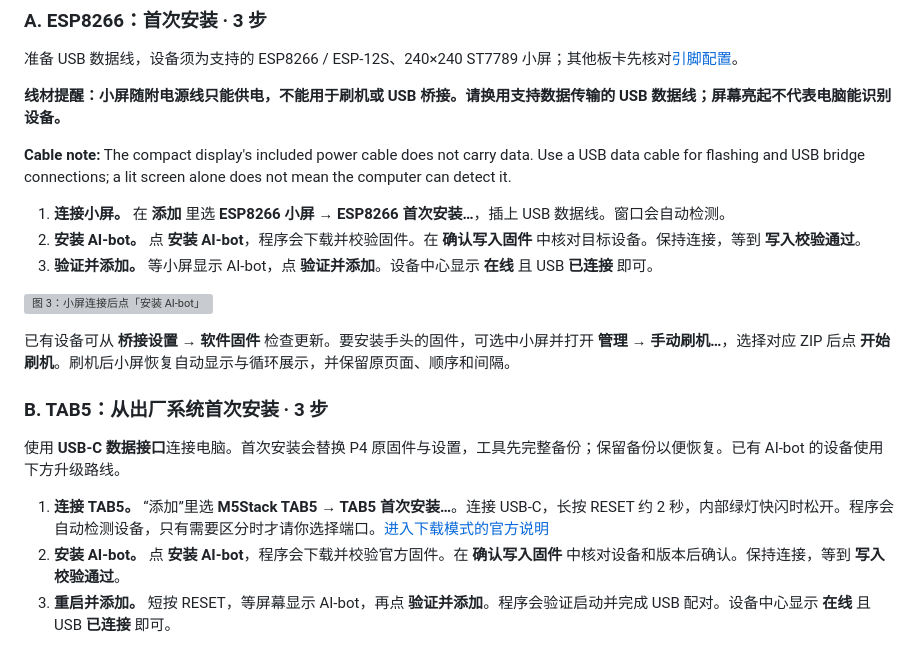
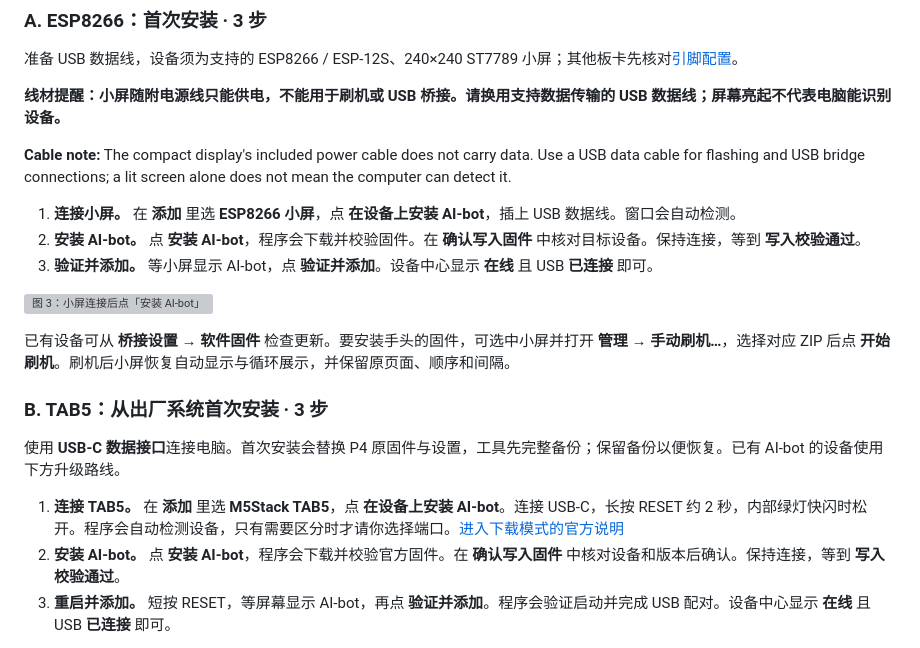
Before and after one commit to yaoyouzhong/AI-bot, a Markdown page: docs/INSTALL.zh.md, the part around one of its changes. Rendered like a GitHub page; grey boxes are pictures that could not be loaded.

```diff
--- a/docs/INSTALL.zh.md
+++ b/docs/INSTALL.zh.md
@@ -71,7 +71,7 @@ Mac 用户先看[应用安装与权限](#mac)，再按相同设备状态选择
 
 **Cable note:** The compact display's included power cable does not carry data. Use a USB data cable for flashing and USB bridge connections; a lit screen alone does not mean the computer can detect it.
 
-1. **连接小屏。** 在 **添加** 里选 **ESP8266 小屏 → ESP8266 首次安装…**，插上 USB 数据线。窗口会自动检测。
+1. **连接小屏。** 在 **添加** 里选 **ESP8266 小屏**，点 **在设备上安装 AI-bot**，插上 USB 数据线。窗口会自动检测。
 2. **安装 AI-bot。** 点 **安装 AI-bot**，程序会下载并校验固件。在 **确认写入固件** 中核对目标设备。保持连接，等到 **写入校验通过**。
 3. **验证并添加。** 等小屏显示 AI-bot，点 **验证并添加**。设备中心显示 **在线** 且 USB **已连接** 即可。
 
@@ -84,7 +84,7 @@ Mac 用户先看[应用安装与权限](#mac)，再按相同设备状态选择
 
 使用 **USB-C 数据接口**连接电脑。首次安装会替换 P4 原固件与设置，工具先完整备份；保留备份以便恢复。已有 AI-bot 的设备使用下方升级路线。
 
-1. **连接 TAB5。** “添加”里选 **M5Stack TAB5 → TAB5 首次安装…**。连接 USB-C，长按 RESET 约 2 秒，内部绿灯快闪时松开。程序会自动检测设备，只有需要区分时才请你选择端口。[进入下载模式的官方说明](https://docs.m5stack.com/zh_CN/guide/tab5/restore_factory)
+1. **连接 TAB5。** 在 **添加** 里选 **M5Stack TAB5**，点 **在设备上安装 AI-bot**。连接 USB-C，长按 RESET 约 2 秒，内部绿灯快闪时松开。程序会自动检测设备，只有需要区分时才请你选择端口。[进入下载模式的官方说明](https://docs.m5stack.com/zh_CN/guide/tab5/restore_factory)
 2. **安装 AI-bot。** 点 **安装 AI-bot**，程序会下载并校验官方固件。在 **确认写入固件** 中核对设备和版本后确认。保持连接，等到 **写入校验通过**。
 3. **重启并添加。** 短按 RESET，等屏幕显示 AI-bot，再点 **验证并添加**。程序会验证启动并完成 USB 配对。设备中心显示 **在线** 且 USB **已连接** 即可。
 
```
Also changed, not shown: other parts of docs/INSTALL.zh.md (+4 -4 lines), docs/FIRST-INSTALL.zh.md (+5 -5 lines), docs/assets/screens/add-device.png, docs/assets/screens/first-device-start.png, 4 other files.
